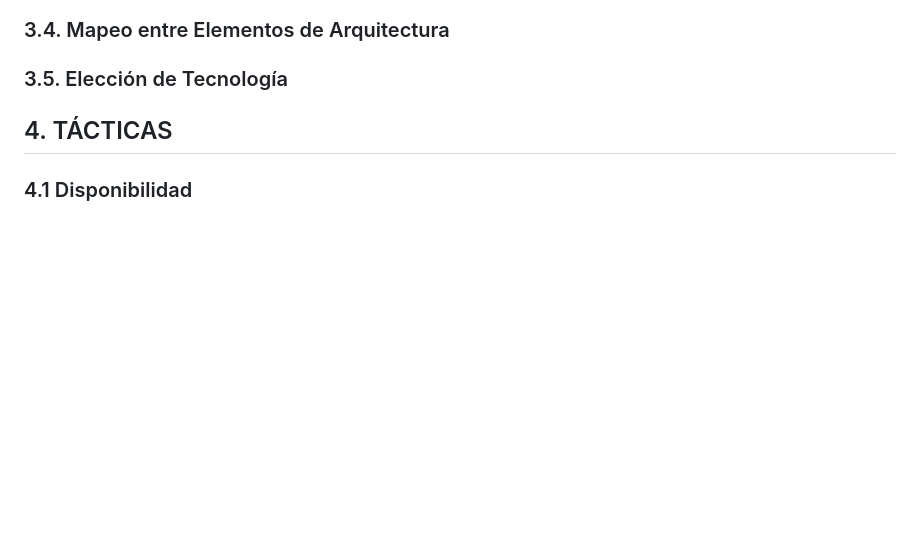
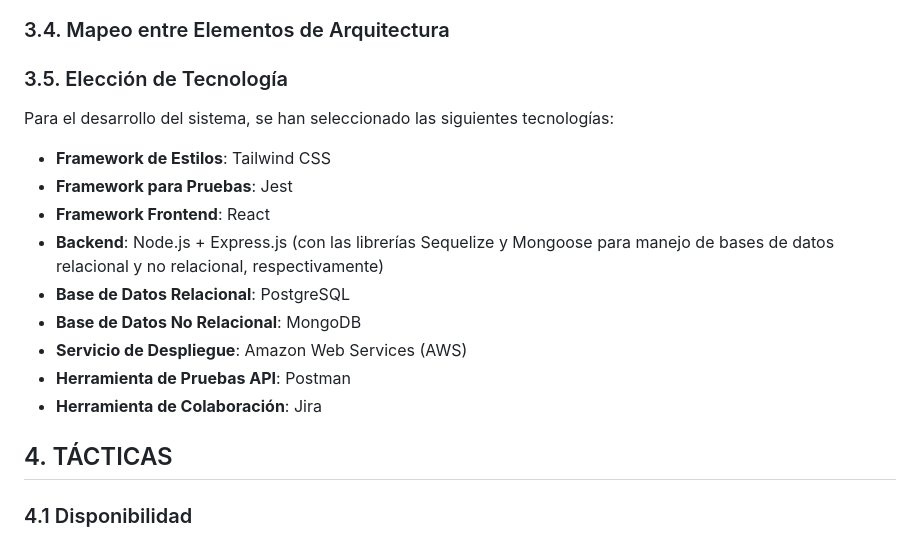
Before and after one commit to bri226/Arqui_Soft_G4, a Markdown page: Bookswap.md, the part around the change. Drawn GitHub-style; blank space fills up the shorter version.

```diff
--- a/Bookswap.md
+++ b/Bookswap.md
@@ -301,6 +301,16 @@ El modelo de coordinación define cómo los componentes de software se comunican
 ### 3.4. Mapeo entre Elementos de Arquitectura
 
 ### 3.5. Elección de Tecnología
+Para el desarrollo del sistema, se han seleccionado las siguientes tecnologías:
+- **Framework de Estilos**: Tailwind CSS
+- **Framework para Pruebas**: Jest
+- **Framework Frontend**: React
+- **Backend**: Node.js + Express.js (con las librerías Sequelize y Mongoose para manejo de bases de datos relacional y no relacional, respectivamente)
+- **Base de Datos Relacional**: PostgreSQL
+- **Base de Datos No Relacional**: MongoDB
+- **Servicio de Despliegue**: Amazon Web Services (AWS)
+- **Herramienta de Pruebas API**: Postman
+- **Herramienta de Colaboración**: Jira
 ## 4. TÁCTICAS
 
 ### 4.1 Disponibilidad
```
